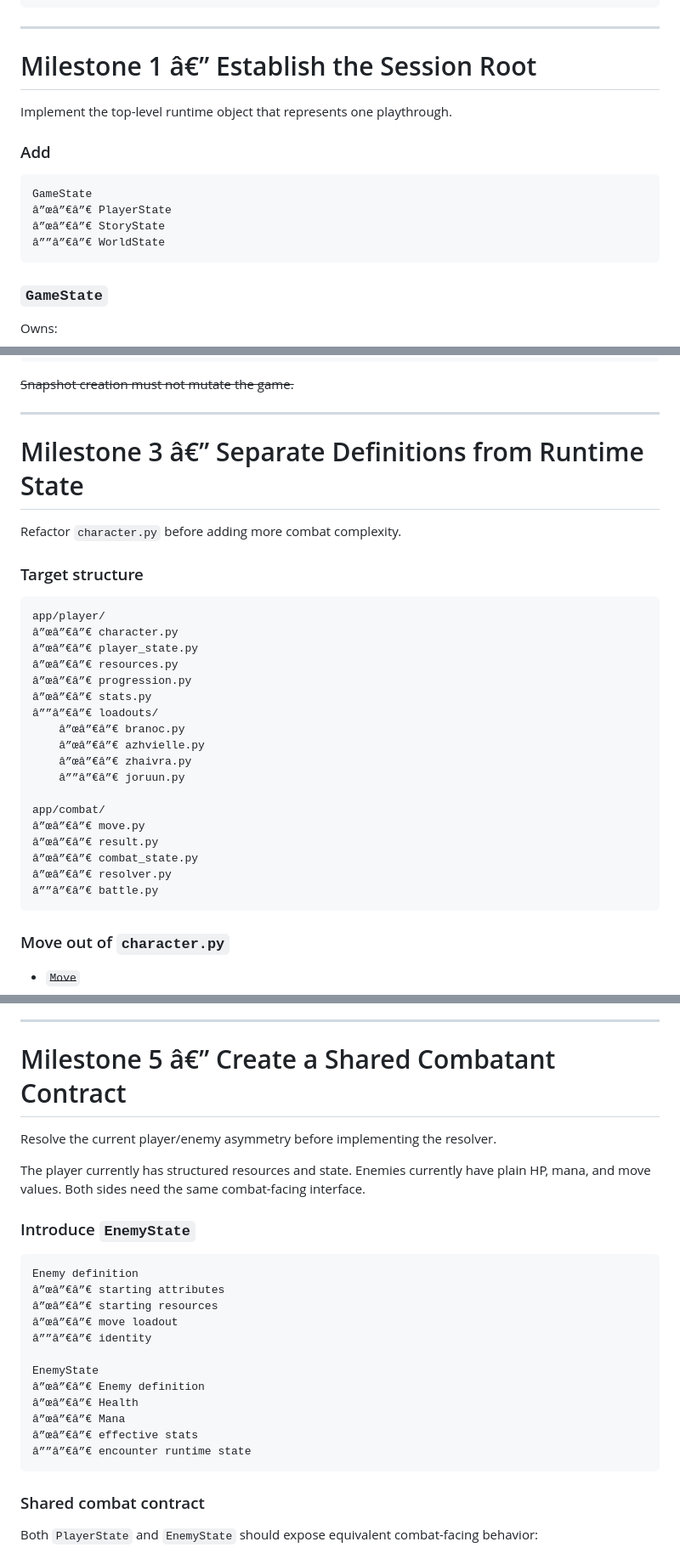
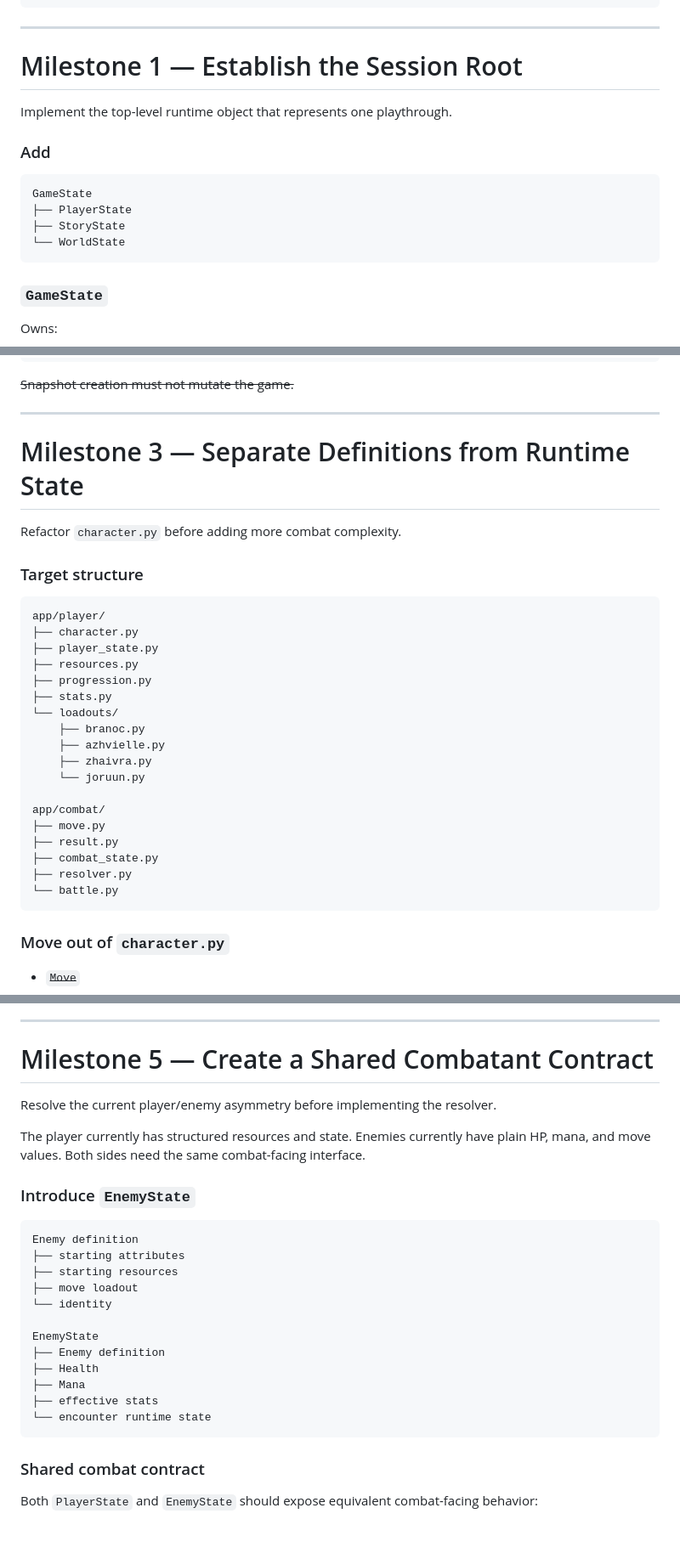
Before and after one commit to MrCodeGameandAnime/Dungeon-Drifters, a Markdown page: docs/v0.3 milestones.md, 3 parts joined by grey strips. Shown at 85% size. Rendered like a GitHub page; blank space fills up the shorter version.

````diff
--- a/docs/v0.3 milestones.md
+++ b/docs/v0.3 milestones.md
@@ -46,7 +46,7 @@ No v0.3 code has been introduced yet.
 
 ---
 
-# Milestone 1 â€” Establish the Session Root
+# Milestone 1 — Establish the Session Root
 
 Implement the top-level runtime object that represents one playthrough.
 
@@ -54,9 +54,9 @@ Implement the top-level runtime object that represents one playthrough.
 
 ```text
 GameState
-â”œâ”€â”€ PlayerState
-â”œâ”€â”€ StoryState
-â””â”€â”€ WorldState
+├── PlayerState
+├── StoryState
+└── WorldState
 ```
 
 ### `GameState`
@@ -200,7 +200,7 @@ story flags
 
 ---
 
-# Milestone 3 â€” Separate Definitions from Runtime State
+# Milestone 3 — Separate Definitions from Runtime State
 
 Refactor `character.py` before adding more combat complexity.
 
@@ -208,23 +208,23 @@ Refactor `character.py` before adding more combat complexity.
 
 ```text
 app/player/
-â”œâ”€â”€ character.py
-â”œâ”€â”€ player_state.py
-â”œâ”€â”€ resources.py
-â”œâ”€â”€ progression.py
-â”œâ”€â”€ stats.py
-â””â”€â”€ loadouts/
-    â”œâ”€â”€ branoc.py
-    â”œâ”€â”€ azhvielle.py
-    â”œâ”€â”€ zhaivra.py
-    â””â”€â”€ joruun.py
+├── character.py
+├── player_state.py
+├── resources.py
+├── progression.py
+├── stats.py
+└── loadouts/
+    ├── branoc.py
+    ├── azhvielle.py
+    ├── zhaivra.py
+    └── joruun.py
 
 app/combat/
-â”œâ”€â”€ move.py
-â”œâ”€â”€ result.py
-â”œâ”€â”€ combat_state.py
-â”œâ”€â”€ resolver.py
-â””â”€â”€ battle.py
+├── move.py
+├── result.py
+├── combat_state.py
+├── resolver.py
+└── battle.py
 ```
 
 ### Move out of `character.py`
@@ -366,7 +366,7 @@ Tests must prove:
 
 ---
 
-# Milestone 5 â€” Create a Shared Combatant Contract
+# Milestone 5 — Create a Shared Combatant Contract
 
 Resolve the current player/enemy asymmetry before implementing the resolver.
 
@@ -376,17 +376,17 @@ The player currently has structured resources and state. Enemies currently have
 
 ```text
 Enemy definition
-â”œâ”€â”€ starting attributes
-â”œâ”€â”€ starting resources
-â”œâ”€â”€ move loadout
-â””â”€â”€ identity
+├── starting attributes
+├── starting resources
+├── move loadout
+└── identity
 
 EnemyState
-â”œâ”€â”€ Enemy definition
-â”œâ”€â”€ Health
-â”œâ”€â”€ Mana
-â”œâ”€â”€ effective stats
-â””â”€â”€ encounter runtime state
+├── Enemy definition
+├── Health
+├── Mana
+├── effective stats
+└── encounter runtime state
 ```
 
 ### Shared combat contract
````
Also changed, not shown: other parts of docs/v0.3 milestones.md (+144 -144 lines).
